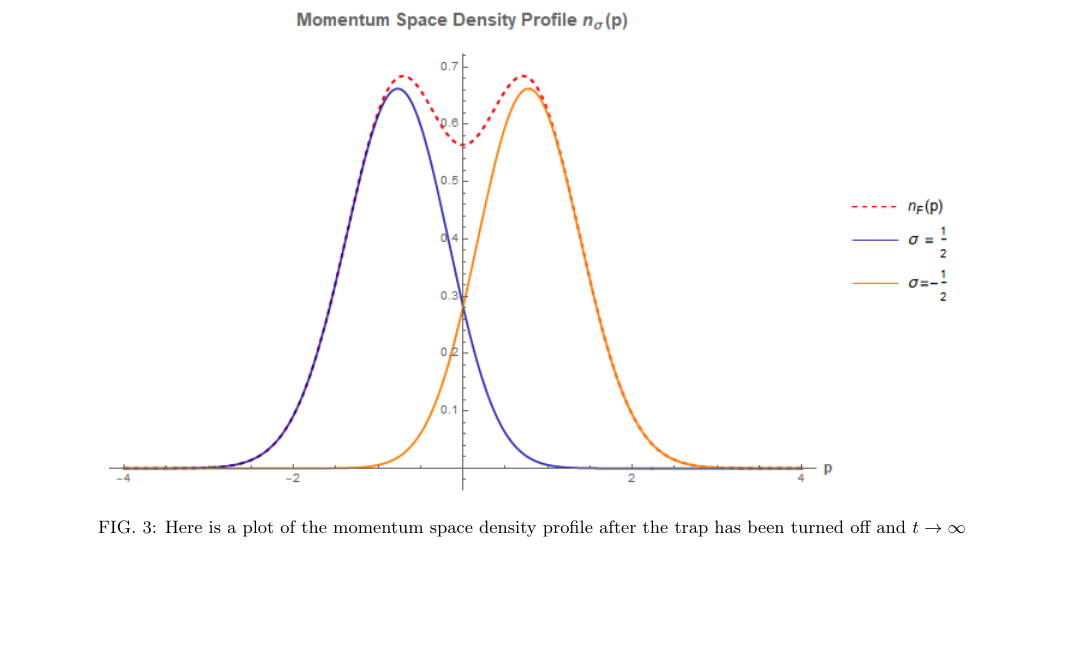
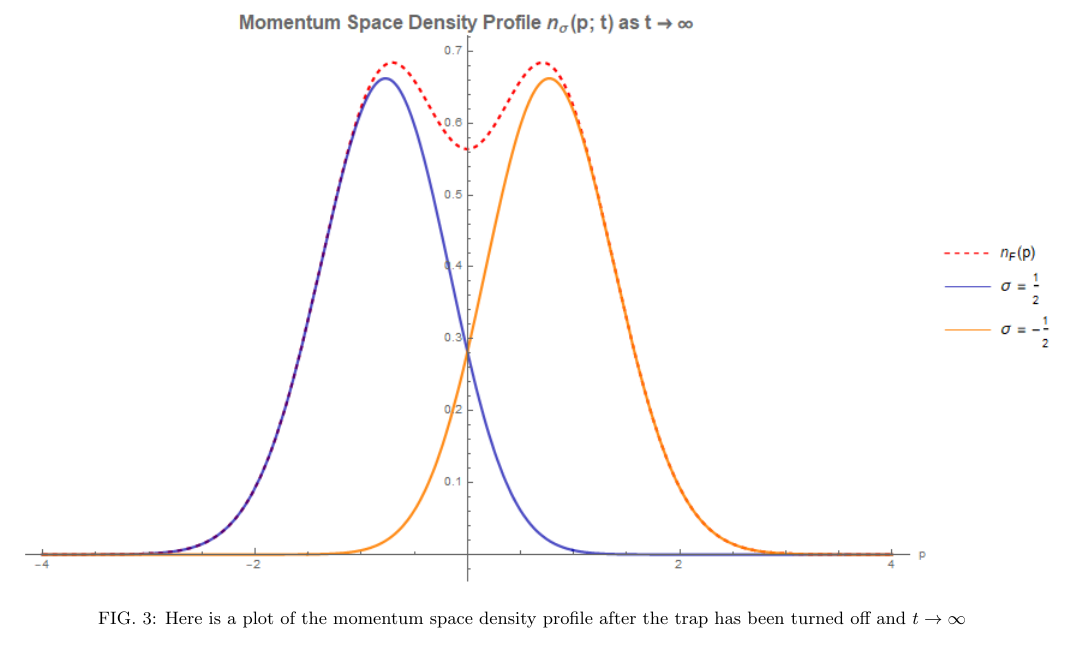
Before and after one commit to TimSkaras/UltraColdAtoms, a LaTeX paper (Notes/Two_Spinors.tex): part of page 8 of 12, cut so that both start at the same text, the shorter picture padded with empty space. The pictures show the PDF file Notes/Two_Spinors.pdf that the author committed with the source.

```diff
--- a/Notes/Two_Spinors.tex
+++ b/Notes/Two_Spinors.tex
@@ -368,13 +368,13 @@
 \begin{equation}
 \lim_{t \rightarrow \infty} n_\sigma(p;t) = S_1(\sigma, \sigma)n_F(p) + S_2(\sigma,\sigma) \frac{-2pe^{-2p^2} - e^{-p^2}(1+2p^2)\sqrt{\pi}\erf(p)}{\pi}
 \end{equation}
-This result has been plotted in figure \ref{fig:nsRSDP-DF}, thus obtaining the same profile as we observed in the real space density profile prior to expansion. Additionally, in figure \ref{fig:ncRSDP-DF} we plot the time evolution of $n_C(p;t)$ during this dynamical fermionization process.\\
+This result has been plotted in figure \ref{fig:nsMSDP-DF}, thus obtaining the same profile as we observed in the real space density profile prior to expansion. Additionally, in figure \ref{fig:ncRSDP-DF} we plot the time evolution of $n_C(p;t)$ during this dynamical fermionization process.\\
 
 \begin{figure}[H]
 \center
-\includegraphics[scale=0.6]{"../Plots/MomentumSpaceDProfileMixedSpinorDF"}
+\includegraphics[scale=0.6]{"../Plots/MSDPMixedSpinorDF"}
 \caption{Here is a plot of the momentum space density profile after the trap has been turned off and $t \rightarrow \infty$}
-\label{fig:nsRSDP-DF}
+\label{fig:nsMSDP-DF}
 \end{figure}
 
 Notice that after the trapping potential has been turned off, the $\sigma = \frac{1}{2}$ particle has a predominantly negative momentum, whereas the $\sigma = -\frac{1}{2}$ particle tends to have a positive momentum. If this is the case, we should expect to see in the RSDP for both these particles that the $\sigma = \frac{1}{2}$ particle moves to the left and the $\sigma = -\frac{1}{2}$ moves to the right. Let's calculate this to check our result.
```
Also changed, not shown: Notes/Two_Spinors.pdf, Plots/MSDPMixedSpinorDF.png (added), Plots/MomentumSpaceDProfileMixedSpinorDF.png (deleted), 5 other files.
